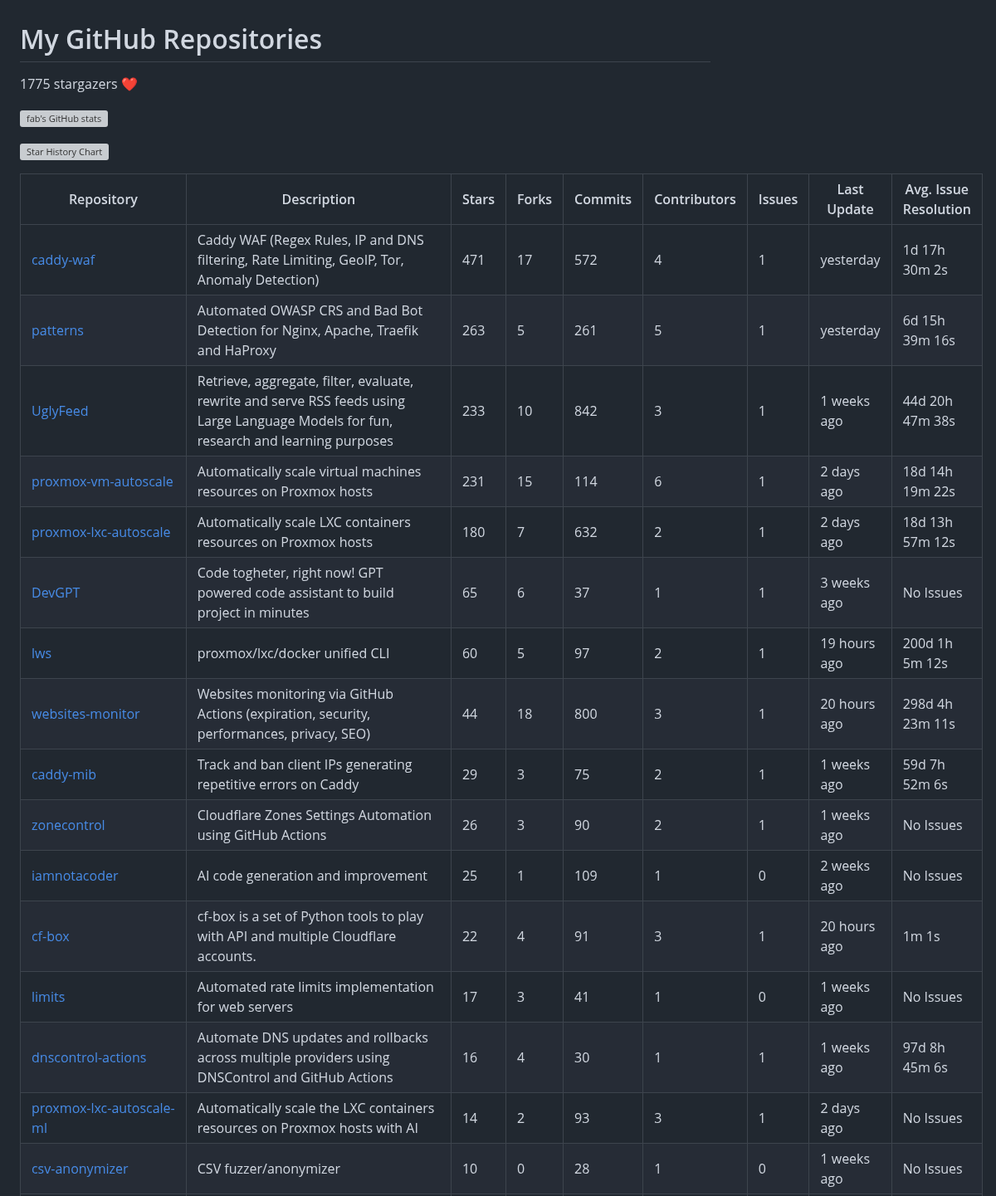
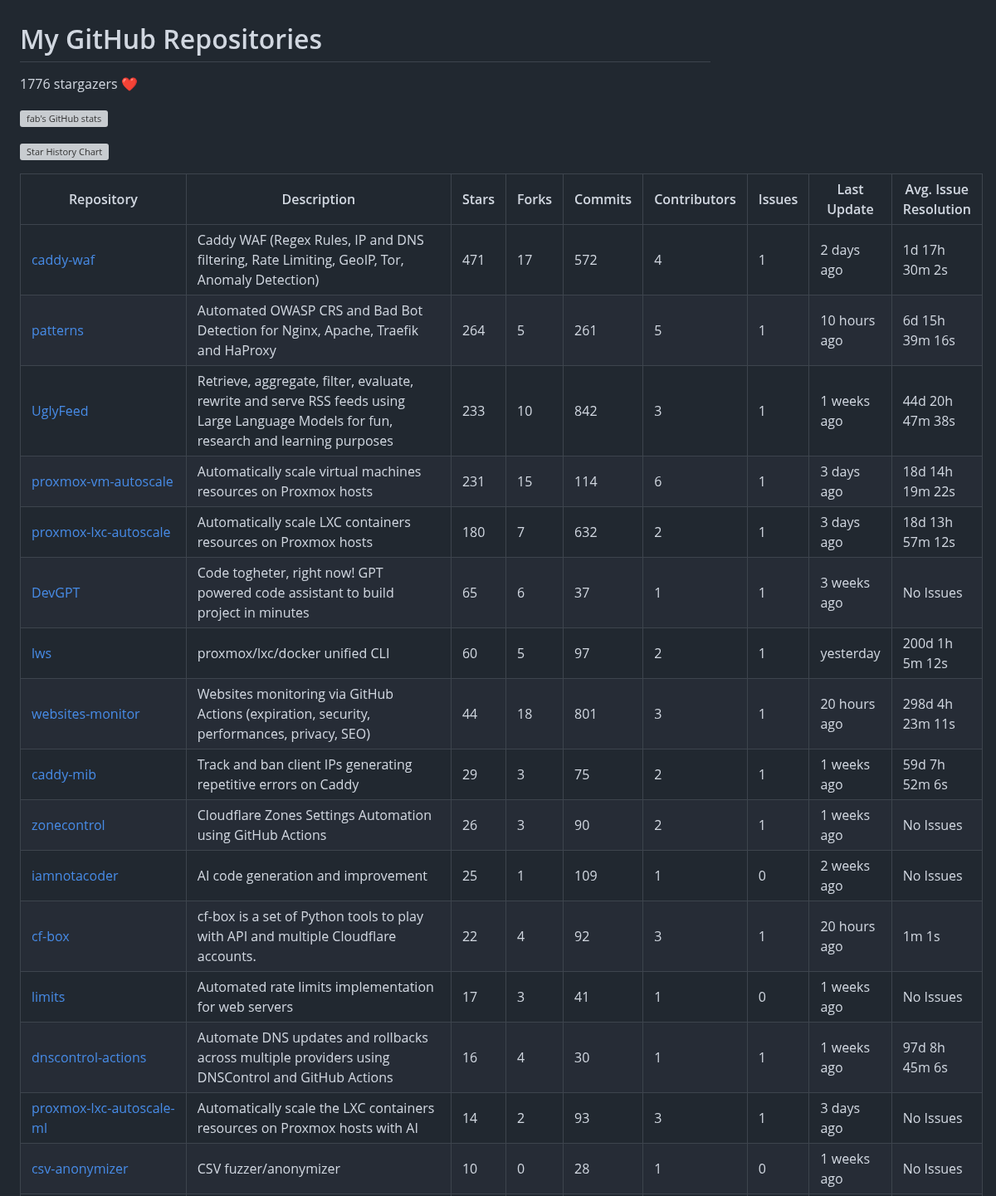
Before and after one commit to fabriziosalmi/repos, a Markdown page: README.md, the part around one of its changes. Shown at 83% size. Rendered like a GitHub page; grey boxes are pictures that could not be loaded.

Commit message:
Update stats

```diff
--- a/README.md
+++ b/README.md
@@ -1,6 +1,6 @@
 # My GitHub Repositories
 
-1775 stargazers ❤️
+1776 stargazers ❤️
 
 ![fab's GitHub stats](https://github-readme-stats.vercel.app/api?username=fabriziosalmi)
 
@@ -8,21 +8,21 @@
 
 | Repository | Description | Stars | Forks | Commits | Contributors | Issues | Last Update | Avg. Issue Resolution |
 |---|---|---|---|---|---|---|---|---|
-| [caddy-waf](https://github.com/fabriziosalmi/caddy-waf) | Caddy WAF (Regex Rules, IP and DNS filtering, Rate Limiting, GeoIP, Tor, Anomaly Detection) | 471 | 17 | 572 | 4 | 1 | yesterday | 1d 17h 30m 2s |
-| [patterns](https://github.com/fabriziosalmi/patterns) | Automated OWASP CRS and Bad Bot Detection for Nginx, Apache, Traefik and HaProxy | 263 | 5 | 261 | 5 | 1 | yesterday | 6d 15h 39m 16s |
+| [caddy-waf](https://github.com/fabriziosalmi/caddy-waf) | Caddy WAF (Regex Rules, IP and DNS filtering, Rate Limiting, GeoIP, Tor, Anomaly Detection) | 471 | 17 | 572 | 4 | 1 | 2 days ago | 1d 17h 30m 2s |
+| [patterns](https://github.com/fabriziosalmi/patterns) | Automated OWASP CRS and Bad Bot Detection for Nginx, Apache, Traefik and HaProxy | 264 | 5 | 261 | 5 | 1 | 10 hours ago | 6d 15h 39m 16s |
 | [UglyFeed](https://github.com/fabriziosalmi/UglyFeed) | Retrieve, aggregate, filter, evaluate, rewrite and serve RSS feeds using Large Language Models for fun, research and learning purposes | 233 | 10 | 842 | 3 | 1 | 1 weeks ago | 44d 20h 47m 38s |
-| [proxmox-vm-autoscale](https://github.com/fabriziosalmi/proxmox-vm-autoscale) | Automatically scale virtual machines resources on Proxmox hosts | 231 | 15 | 114 | 6 | 1 | 2 days ago | 18d 14h 19m 22s |
-| [proxmox-lxc-autoscale](https://github.com/fabriziosalmi/proxmox-lxc-autoscale) | Automatically scale LXC containers resources on Proxmox hosts | 180 | 7 | 632 | 2 | 1 | 2 days ago | 18d 13h 57m 12s |
+| [proxmox-vm-autoscale](https://github.com/fabriziosalmi/proxmox-vm-autoscale) | Automatically scale virtual machines resources on Proxmox hosts | 231 | 15 | 114 | 6 | 1 | 3 days ago | 18d 14h 19m 22s |
+| [proxmox-lxc-autoscale](https://github.com/fabriziosalmi/proxmox-lxc-autoscale) | Automatically scale LXC containers resources on Proxmox hosts | 180 | 7 | 632 | 2 | 1 | 3 days ago | 18d 13h 57m 12s |
 | [DevGPT](https://github.com/fabriziosalmi/DevGPT) | Code togheter, right now! GPT powered code assistant to build project in minutes | 65 | 6 | 37 | 1 | 1 | 3 weeks ago | No Issues |
-| [lws](https://github.com/fabriziosalmi/lws) | proxmox/lxc/docker unified CLI | 60 | 5 | 97 | 2 | 1 | 19 hours ago | 200d 1h 5m 12s |
-| [websites-monitor](https://github.com/fabriziosalmi/websites-monitor) | Websites monitoring via GitHub Actions (expiration, security, performances, privacy, SEO) | 44 | 18 | 800 | 3 | 1 | 20 hours ago | 298d 4h 23m 11s |
+| [lws](https://github.com/fabriziosalmi/lws) | proxmox/lxc/docker unified CLI | 60 | 5 | 97 | 2 | 1 | yesterday | 200d 1h 5m 12s |
+| [websites-monitor](https://github.com/fabriziosalmi/websites-monitor) | Websites monitoring via GitHub Actions (expiration, security, performances, privacy, SEO) | 44 | 18 | 801 | 3 | 1 | 20 hours ago | 298d 4h 23m 11s |
 | [caddy-mib](https://github.com/fabriziosalmi/caddy-mib) | Track and ban client IPs generating repetitive errors on Caddy | 29 | 3 | 75 | 2 | 1 | 1 weeks ago | 59d 7h 52m 6s |
 | [zonecontrol](https://github.com/fabriziosalmi/zonecontrol) | Cloudflare Zones Settings Automation using GitHub Actions | 26 | 3 | 90 | 2 | 1 | 1 weeks ago | No Issues |
 | [iamnotacoder](https://github.com/fabriziosalmi/iamnotacoder) | AI code generation and improvement | 25 | 1 | 109 | 1 | 0 | 2 weeks ago | No Issues |
-| [cf-box](https://github.com/fabriziosalmi/cf-box) | cf-box is a set of Python tools to play with API and multiple Cloudflare accounts. | 22 | 4 | 91 | 3 | 1 | 20 hours ago | 1m 1s |
+| [cf-box](https://github.com/fabriziosalmi/cf-box) | cf-box is a set of Python tools to play with API and multiple Cloudflare accounts. | 22 | 4 | 92 | 3 | 1 | 20 hours ago | 1m 1s |
 | [limits](https://github.com/fabriziosalmi/limits) | Automated rate limits implementation for web servers | 17 | 3 | 41 | 1 | 0 | 1 weeks ago | No Issues |
 | [dnscontrol-actions](https://github.com/fabriziosalmi/dnscontrol-actions) | Automate DNS updates and rollbacks across multiple providers using DNSControl and GitHub Actions | 16 | 4 | 30 | 1 | 1 | 1 weeks ago | 97d 8h 45m 6s |
-| [proxmox-lxc-autoscale-ml](https://github.com/fabriziosalmi/proxmox-lxc-autoscale-ml) | Automatically scale the LXC containers resources on Proxmox hosts with AI | 14 | 2 | 93 | 3 | 1 | 2 days ago | No Issues |
+| [proxmox-lxc-autoscale-ml](https://github.com/fabriziosalmi/proxmox-lxc-autoscale-ml) | Automatically scale the LXC containers resources on Proxmox hosts with AI | 14 | 2 | 93 | 3 | 1 | 3 days ago | No Issues |
 | [csv-anonymizer](https://github.com/fabriziosalmi/csv-anonymizer) | CSV fuzzer/anonymizer | 10 | 0 | 28 | 1 | 0 | 1 weeks ago | No Issues |
 | [webtek](https://github.com/fabriziosalmi/webtek) | WebTeK: the worldwide streaming teknival ꩜ https://webtek.live | 8 | 4 | 502 | 6 | 1 | 1 weeks ago | 266d 1h 23m 3s |
 | [EthicalAI](https://github.com/fabriziosalmi/EthicalAI) | Automate LLM ethical self-assessments | 7 | 1 | 71 | 2 | 1 | 1 weeks ago | 399d 13h 22s |
```
Also changed, not shown: other parts of README.md (+4 -4 lines).
